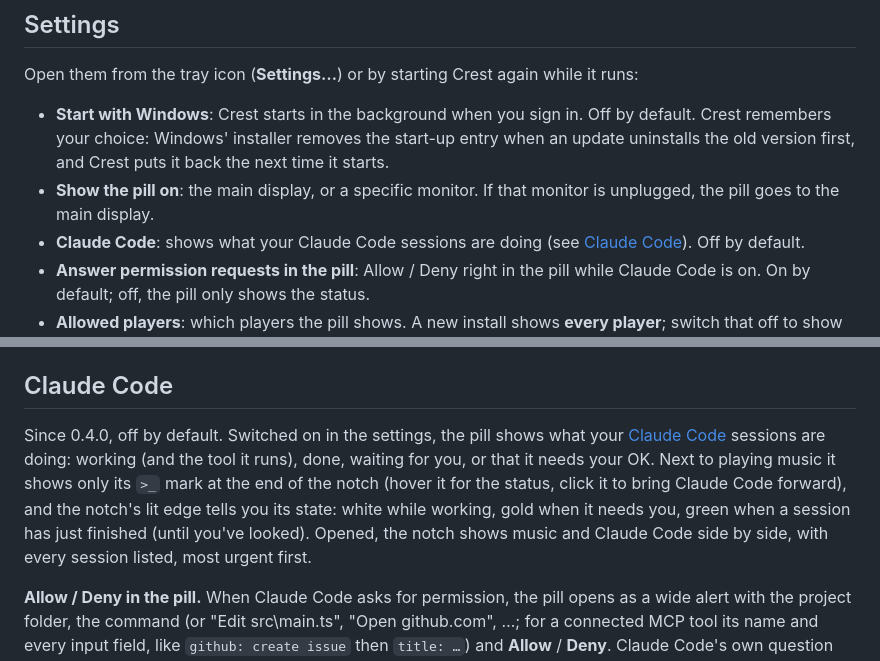
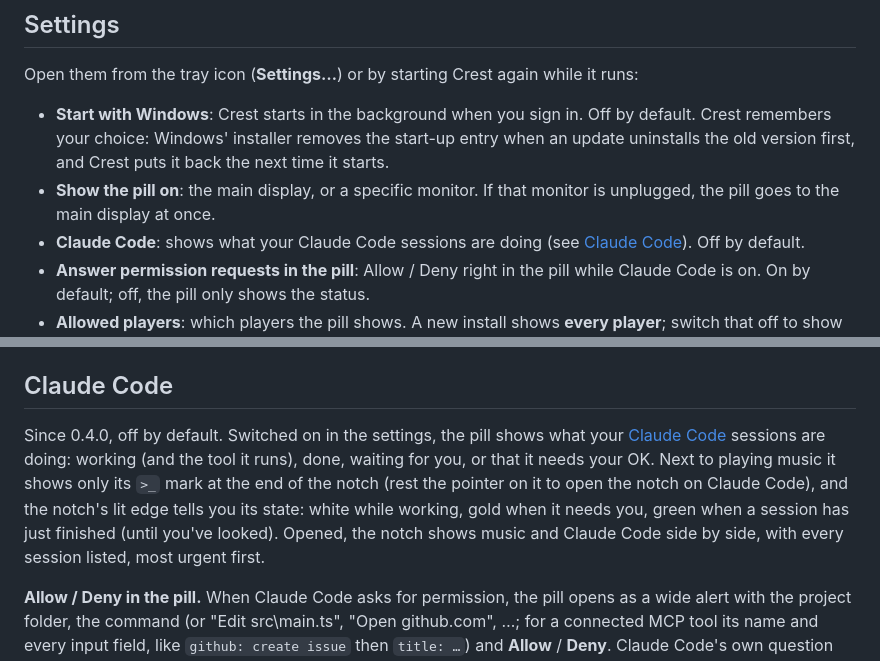
Before and after one commit to Denis112500/Crest, a Markdown page: README.md, 2 parts joined by grey strips. Drawn GitHub-style.

```diff
--- a/README.md
+++ b/README.md
@@ -397,7 +411,7 @@ npm run tauri build   # installer in src-tauri\target\release\bundle\nsis\
 Open them from the tray icon (**Settings…**) or by starting Crest again while it runs:
 
 - **Start with Windows**: Crest starts in the background when you sign in. Off by default. Crest remembers your choice: Windows' installer removes the start-up entry when an update uninstalls the old version first, and Crest puts it back the next time it starts.
-- **Show the pill on**: the main display, or a specific monitor. If that monitor is unplugged, the pill goes to the main display.
+- **Show the pill on**: the main display, or a specific monitor. If that monitor is unplugged, the pill goes to the main display at once.
 - **Claude Code**: shows what your Claude Code sessions are doing (see [Claude Code](#claude-code)). Off by default.
 - **Answer permission requests in the pill**: Allow / Deny right in the pill while Claude Code is on. On by default; off, the pill only shows the status.
 - **Allowed players**: which players the pill shows. A new install shows **every player**; switch that off to show only the list (it starts with YouTube Music), and add any player while it's open (a video in a normal browser tab counts as one player per browser, e.g. "Brave tabs"). With an empty list and the switch off, the pill shows no music.
@@ -421,7 +435,7 @@ Before 0.3.0 entries matched any app ID that *contained* them, and an empty list
 
 ## Claude Code
 
-Since 0.4.0, off by default. Switched on in the settings, the pill shows what your [Claude Code](https://claude.com/claude-code) sessions are doing: working (and the tool it runs), done, waiting for you, or that it needs your OK. Next to playing music it shows only its `>_` mark at the end of the notch (hover it for the status, click it to bring Claude Code forward), and the notch's lit edge tells you its state: white while working, gold when it needs you, green when a session has just finished (until you've looked). Opened, the notch shows music and Claude Code side by side, with every session listed, most urgent first.
+Since 0.4.0, off by default. Switched on in the settings, the pill shows what your [Claude Code](https://claude.com/claude-code) sessions are doing: working (and the tool it runs), done, waiting for you, or that it needs your OK. Next to playing music it shows only its `>_` mark at the end of the notch (rest the pointer on it to open the notch on Claude Code), and the notch's lit edge tells you its state: white while working, gold when it needs you, green when a session has just finished (until you've looked). Opened, the notch shows music and Claude Code side by side, with every session listed, most urgent first.
 
 **Allow / Deny in the pill.** When Claude Code asks for permission, the pill opens as a wide alert with the project folder, the command (or "Edit src\main.ts", "Open github.com", …; for a connected MCP tool its name and every input field, like `github: create issue` then `title: …`) and **Allow** / **Deny**. Claude Code's own question stays open at the same time, and the first answer wins; the alert goes away when either side answers. Deny stops Claude, like Claude Code's own "No". To make sure you only allow what you've read:
 
```
Also changed, not shown: other parts of README.md (+24 -10 lines).
